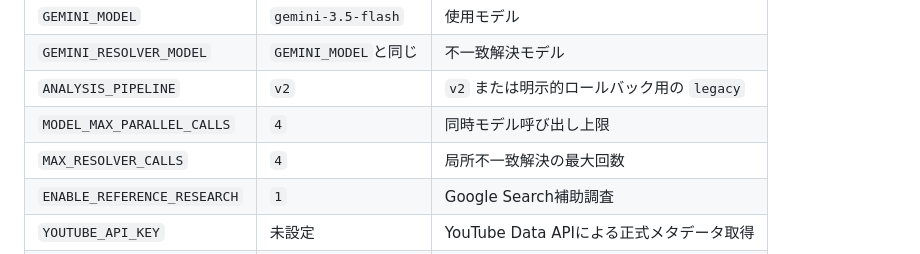
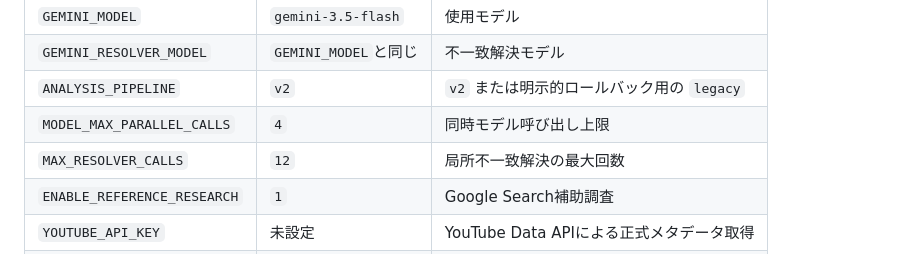
Before and after one commit to YunagiNeru/chord-analyzer, a Markdown page: README.md, the part around the change. Drawn GitHub-style.

Commit message:
Document accuracy-first resolver default

```diff
--- a/README.md
+++ b/README.md
@@ -76,7 +76,7 @@ MusicCoordinatorAgent
 | `GEMINI_RESOLVER_MODEL` | `GEMINI_MODEL`と同じ | 不一致解決モデル |
 | `ANALYSIS_PIPELINE` | `v2` | `v2` または明示的ロールバック用の `legacy` |
 | `MODEL_MAX_PARALLEL_CALLS` | `4` | 同時モデル呼び出し上限 |
-| `MAX_RESOLVER_CALLS` | `4` | 局所不一致解決の最大回数 |
+| `MAX_RESOLVER_CALLS` | `12` | 局所不一致解決の最大回数 |
 | `ENABLE_REFERENCE_RESEARCH` | `1` | Google Search補助調査 |
 | `YOUTUBE_API_KEY` | 未設定 | YouTube Data APIによる正式メタデータ取得 |
 | `LOG_LEVEL` | `INFO` | ログレベル |
```
